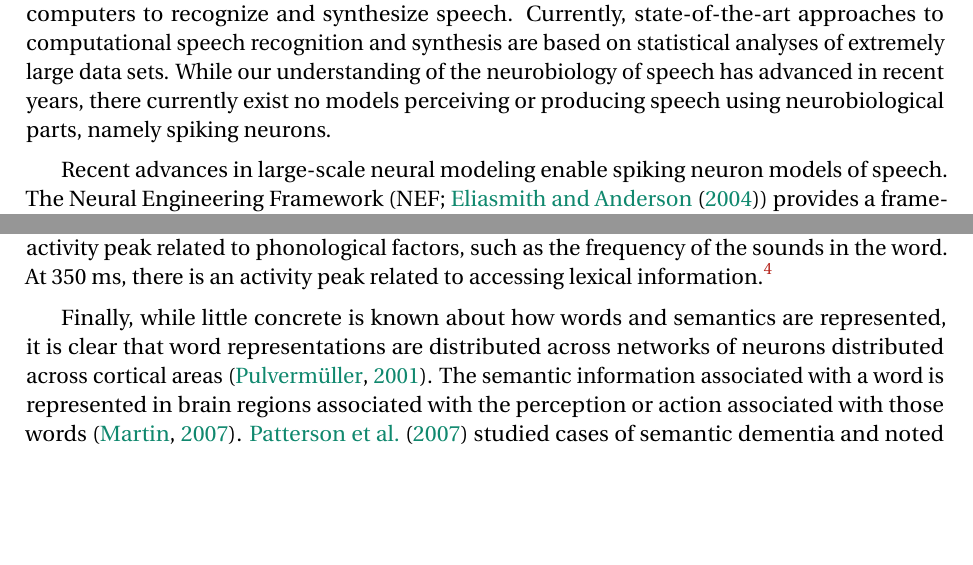
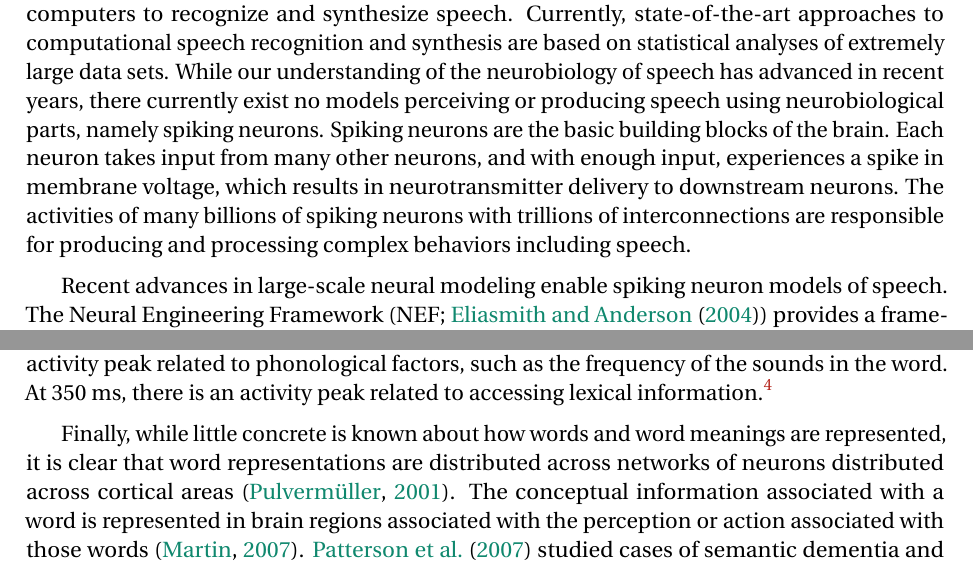
Before and after one commit to tbekolay/phd, a LaTeX thesis (paper/phd.tex, which reads paper/phd-background.tex, paper/phd-introduction.tex): two parts of pages 16 and 31 of 195, joined at a grey line, cut so that both start at the same text, the shorter picture padded with empty space. Compiled offline with pdfLaTeX; a missing bibliography style is replaced by a similar one.

Commit message:
Incorporate feedback from Mat Schulze

```diff
--- a/paper/phd-background.tex
+++ b/paper/phd-background.tex
@@ -1204,14 +1204,14 @@ lexical information.\footnote{
 
 Finally,
 while little concrete is known
-about how words and semantics
+about how words and word meanings
 are represented,
 it is clear that word representations
 are distributed across networks
 of neurons distributed
 across cortical areas
 \citep{pulvermuller2001}.
-The semantic information associated
+The conceptual information associated
 with a word is represented
 in brain regions associated with
 the perception or action associated
@@ -1219,7 +1219,7 @@ with those words
 \citep{martin2007}.
 \citet{patterson2007} studied
 cases of semantic dementia
-and noted that the semantics
+and noted that the meanings
 associated with a word can be damaged
 even when modality-specific
 information was retained.
--- a/paper/phd-introduction.tex
+++ b/paper/phd-introduction.tex
@@ -18,6 +18,18 @@ there currently exist no
 models perceiving or producing speech
 using neurobiological parts,
 namely spiking neurons.
+Spiking neurons are the basic building blocks
+of the brain.
+Each neuron takes input from many other neurons,
+and with enough input,
+experiences a spike in membrane voltage,
+which results in neurotransmitter
+delivery to downstream neurons.
+The activities of many billions
+of spiking neurons with trillions
+of interconnections are responsible
+for producing and processing
+complex behaviors including speech.
 
 Recent advances in large-scale neural modeling
 enable spiking neuron models of speech.
```
Also changed, not shown: paper/phd-implementation.tex (+1 -1 lines), paper/phd-methods.tex (+3 -3 lines), paper/phd-previouswork.tex (+1 -1 lines), paper/phd-background.tex (6 more changed lines).
